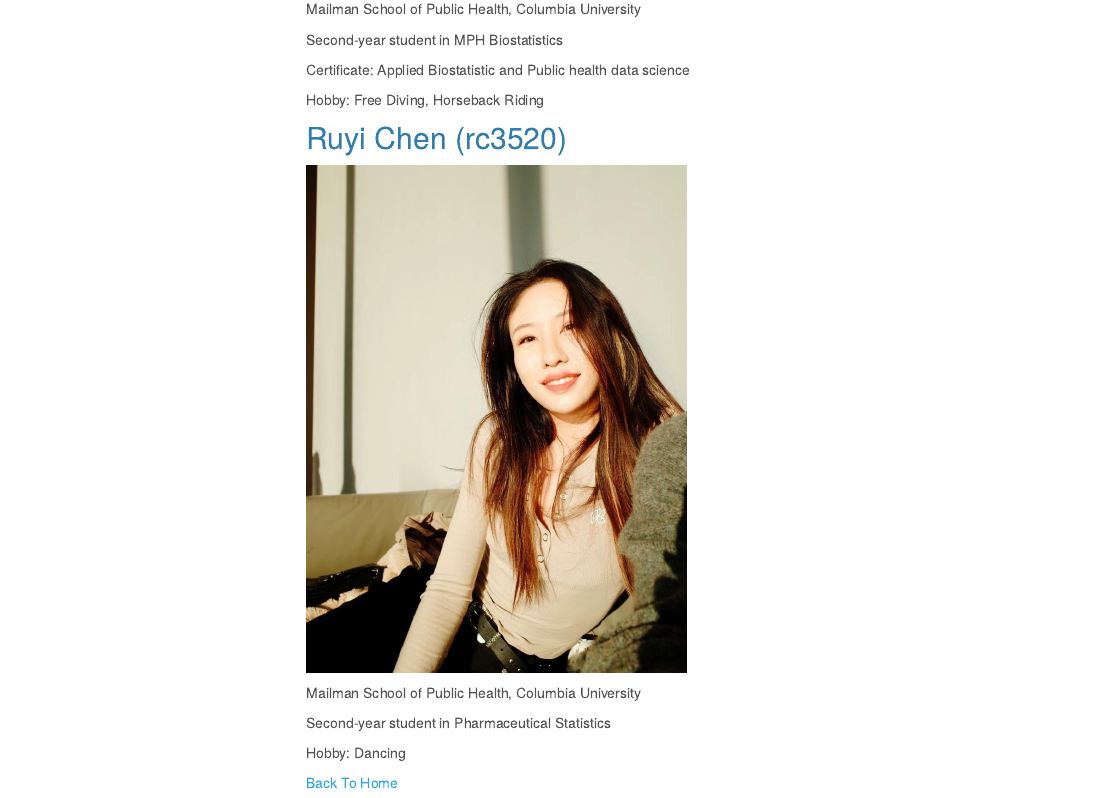
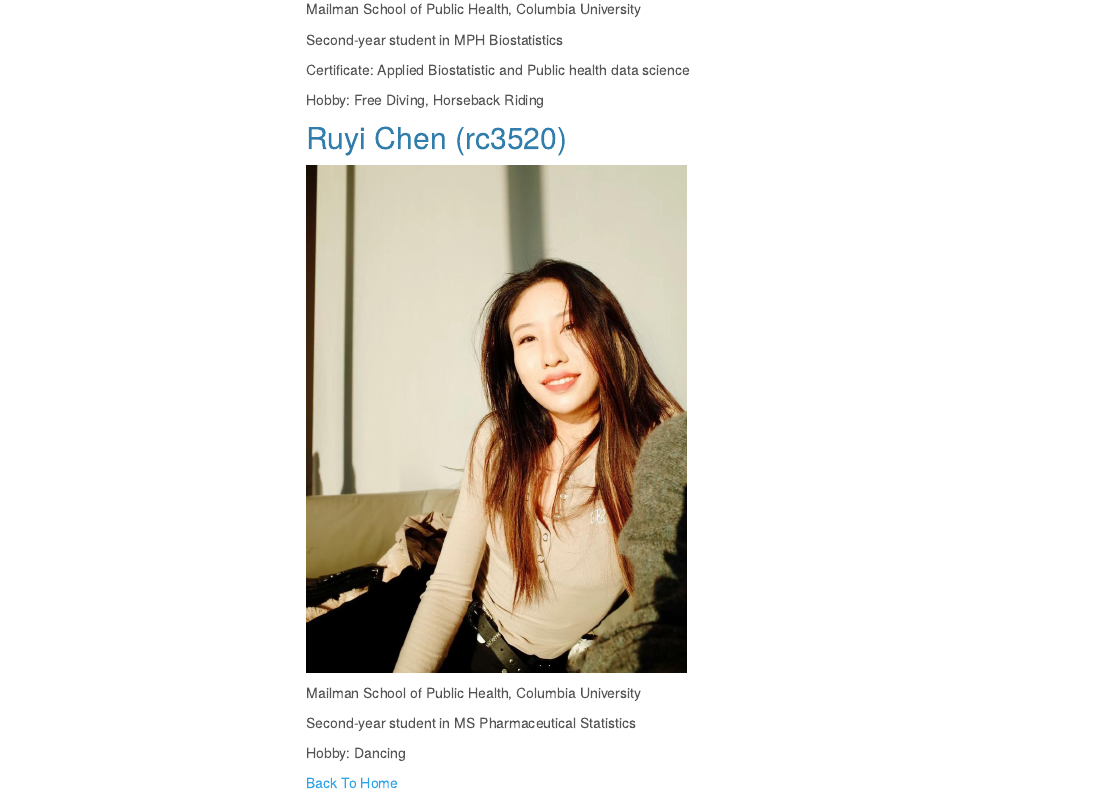
Before and after one commit to YvonneChen22/final_project, an R Markdown document (About.Rmd): the page in a window 1100 px wide, from 1760 px down. The pictures show the output file About.html that the author committed with the source, opened offline; library style sheets and scripts come from the installed R packages; menus at the side of the page are left out.

Commit message:
about page

```diff
--- a/About.Rmd
+++ b/About.Rmd
@@ -47,7 +47,7 @@ Hobby: Free Diving, Horseback Riding
 
 Mailman School of Public Health, Columbia University
 
-Second-year student in Pharmaceutical Statistics
+Second-year student in MS Pharmaceutical Statistics
 
 Hobby: Dancing
 
```
Also changed, not shown: index.Rmd (+1 -0 lines), About.html, TW/data_merge.md.
